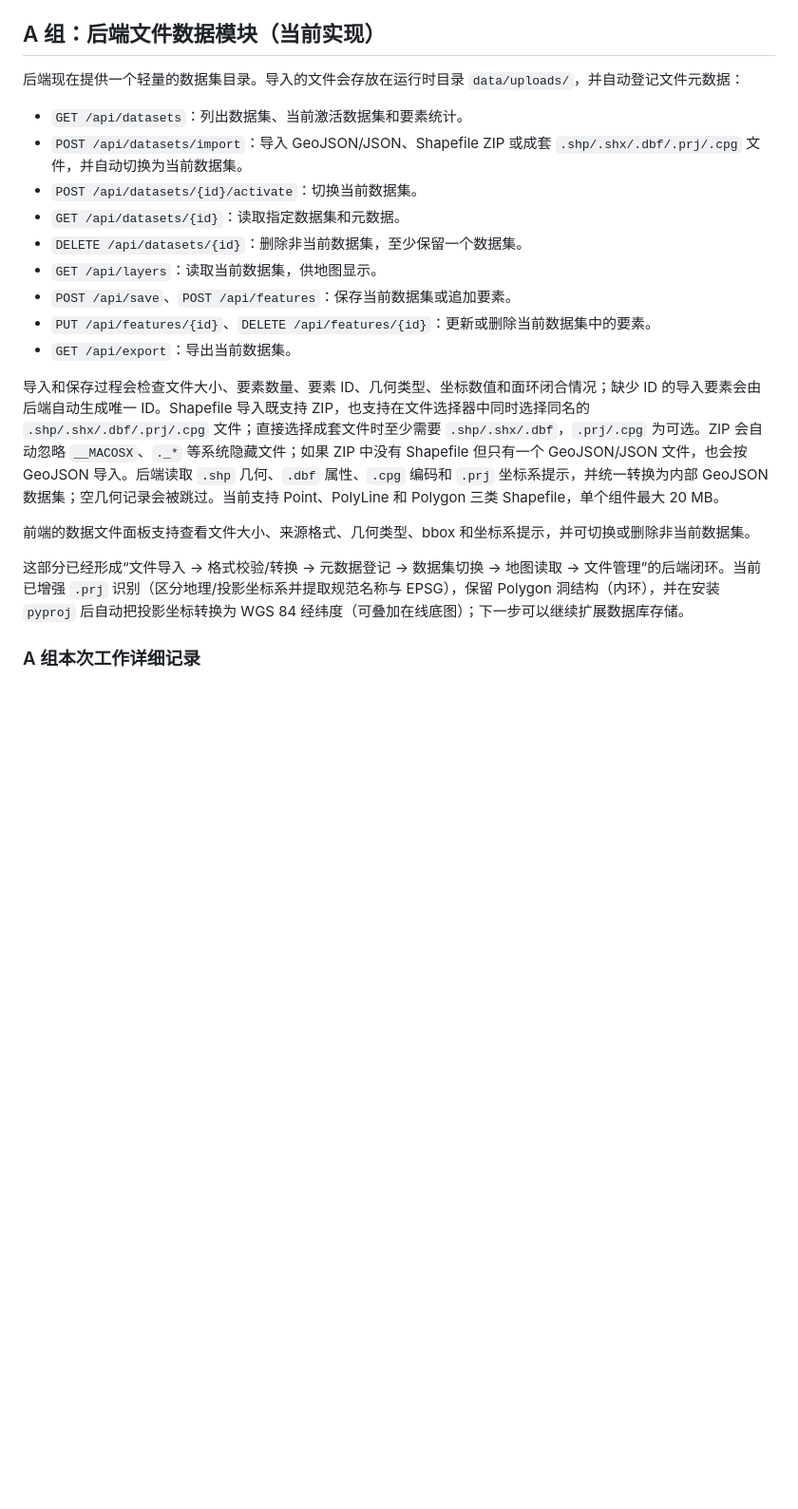
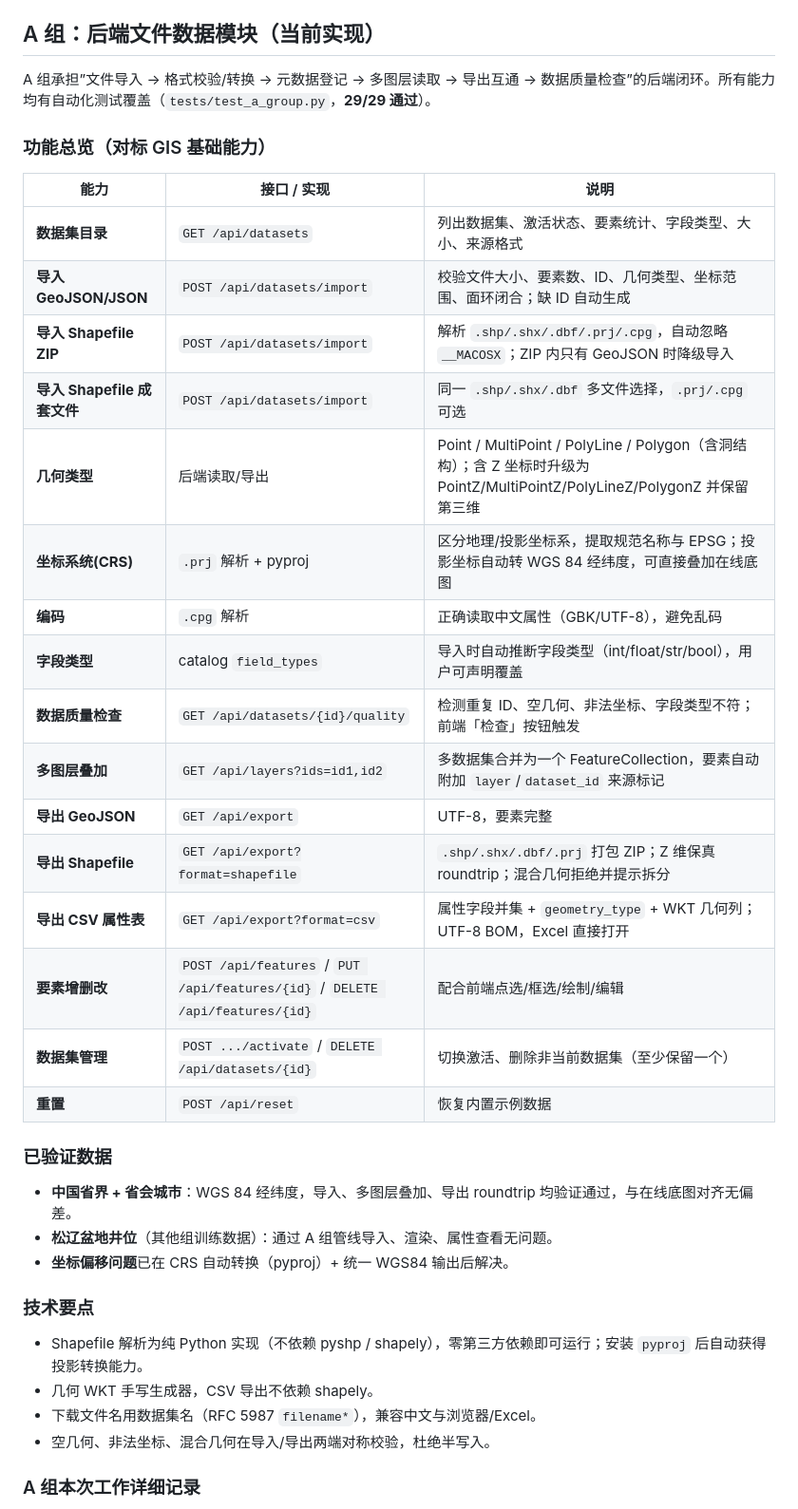
Before and after one commit to cy873994525-blip/GIS, a Markdown page: README.md, the part around the change. Shown at 95% size. GitHub-like rendering; blank space fills up the shorter version.

Commit message:
A组：README汇报材料升级（2026-11-05）——将A组章节开头从早期描述重写为汇报版功能总览表（导入/导出/CRS/MultiPoint/Z维/多图层合并/CSV/质量检查/数据集管理16项能力），补充已验证数据与技术要点；冒烟验证首页及核心API全部200

```diff
--- a/README.md
+++ b/README.md
@@ -115,23 +115,41 @@ python server.py 8000
 
 ## A 组：后端文件数据模块（当前实现）
 
-后端现在提供一个轻量的数据集目录。导入的文件会存放在运行时目录 `data/uploads/`，并自动登记文件元数据：
+A 组承担”文件导入 → 格式校验/转换 → 元数据登记 → 多图层读取 → 导出互通 → 数据质量检查”的后端闭环。所有能力均有自动化测试覆盖（`tests/test_a_group.py`，**29/29 通过**）。
 
-- `GET /api/datasets`：列出数据集、当前激活数据集和要素统计。
-- `POST /api/datasets/import`：导入 GeoJSON/JSON、Shapefile ZIP 或成套 `.shp/.shx/.dbf/.prj/.cpg` 文件，并自动切换为当前数据集。
-- `POST /api/datasets/{id}/activate`：切换当前数据集。
-- `GET /api/datasets/{id}`：读取指定数据集和元数据。
-- `DELETE /api/datasets/{id}`：删除非当前数据集，至少保留一个数据集。
-- `GET /api/layers`：读取当前数据集，供地图显示。
-- `POST /api/save`、`POST /api/features`：保存当前数据集或追加要素。
-- `PUT /api/features/{id}`、`DELETE /api/features/{id}`：更新或删除当前数据集中的要素。
-- `GET /api/export`：导出当前数据集。
+### 功能总览（对标 GIS 基础能力）
 
-导入和保存过程会检查文件大小、要素数量、要素 ID、几何类型、坐标数值和面环闭合情况；缺少 ID 的导入要素会由后端自动生成唯一 ID。Shapefile 导入既支持 ZIP，也支持在文件选择器中同时选择同名的 `.shp/.shx/.dbf/.prj/.cpg` 文件；直接选择成套文件时至少需要 `.shp/.shx/.dbf`，`.prj/.cpg` 为可选。ZIP 会自动忽略 `__MACOSX`、`._*` 等系统隐藏文件；如果 ZIP 中没有 Shapefile 但只有一个 GeoJSON/JSON 文件，也会按 GeoJSON 导入。后端读取 `.shp` 几何、`.dbf` 属性、`.cpg` 编码和 `.prj` 坐标系提示，并统一转换为内部 GeoJSON 数据集；空几何记录会被跳过。当前支持 Point、PolyLine 和 Polygon 三类 Shapefile，单个组件最大 20 MB。
+| 能力 | 接口 / 实现 | 说明 |
+| --- | --- | --- |
+| **数据集目录** | `GET /api/datasets` | 列出数据集、激活状态、要素统计、字段类型、大小、来源格式 |
+| **导入 GeoJSON/JSON** | `POST /api/datasets/import` | 校验文件大小、要素数、ID、几何类型、坐标范围、面环闭合；缺 ID 自动生成 |
+| **导入 Shapefile ZIP** | `POST /api/datasets/import` | 解析 `.shp/.shx/.dbf/.prj/.cpg`，自动忽略 `__MACOSX`；ZIP 内只有 GeoJSON 时降级导入 |
+| **导入 Shapefile 成套文件** | `POST /api/datasets/import` | 同一 `.shp/.shx/.dbf` 多文件选择，`.prj/.cpg` 可选 |
+| **几何类型** | 后端读取/导出 | Point / MultiPoint / PolyLine / Polygon（含洞结构）；含 Z 坐标时升级为 PointZ/MultiPointZ/PolyLineZ/PolygonZ 并保留第三维 |
+| **坐标系统(CRS)** | `.prj` 解析 + pyproj | 区分地理/投影坐标系，提取规范名称与 EPSG；投影坐标自动转 WGS 84 经纬度，可直接叠加在线底图 |
+| **编码** | `.cpg` 解析 | 正确读取中文属性（GBK/UTF-8），避免乱码 |
+| **字段类型** | catalog `field_types` | 导入时自动推断字段类型（int/float/str/bool），用户可声明覆盖 |
+| **数据质量检查** | `GET /api/datasets/{id}/quality` | 检测重复 ID、空几何、非法坐标、字段类型不符；前端「检查」按钮触发 |
+| **多图层叠加** | `GET /api/layers?ids=id1,id2` | 多数据集合并为一个 FeatureCollection，要素自动附加 `layer`/`dataset_id` 来源标记 |
+| **导出 GeoJSON** | `GET /api/export` | UTF-8，要素完整 |
+| **导出 Shapefile** | `GET /api/export?format=shapefile` | `.shp/.shx/.dbf/.prj` 打包 ZIP；Z 维保真 roundtrip；混合几何拒绝并提示拆分 |
+| **导出 CSV 属性表** | `GET /api/export?format=csv` | 属性字段并集 + `geometry_type` + WKT 几何列；UTF-8 BOM，Excel 直接打开 |
+| **要素增删改** | `POST /api/features` / `PUT /api/features/{id}` / `DELETE /api/features/{id}` | 配合前端点选/框选/绘制/编辑 |
+| **数据集管理** | `POST .../activate` / `DELETE /api/datasets/{id}` | 切换激活、删除非当前数据集（至少保留一个） |
+| **重置** | `POST /api/reset` | 恢复内置示例数据 |
 
-前端的数据文件面板支持查看文件大小、来源格式、几何类型、bbox 和坐标系提示，并可切换或删除非当前数据集。
+### 已验证数据
 
-这部分已经形成“文件导入 → 格式校验/转换 → 元数据登记 → 数据集切换 → 地图读取 → 文件管理”的后端闭环。当前已增强 `.prj` 识别（区分地理/投影坐标系并提取规范名称与 EPSG），保留 Polygon 洞结构（内环），并在安装 `pyproj` 后自动把投影坐标转换为 WGS 84 经纬度（可叠加在线底图）；下一步可以继续扩展数据库存储。
+- **中国省界 + 省会城市**：WGS 84 经纬度，导入、多图层叠加、导出 roundtrip 均验证通过，与在线底图对齐无偏差。
+- **松辽盆地井位**（其他组训练数据）：通过 A 组管线导入、渲染、属性查看无问题。
+- **坐标偏移问题**已在 CRS 自动转换（pyproj）+ 统一 WGS84 输出后解决。
+
+### 技术要点
+
+- Shapefile 解析为纯 Python 实现（不依赖 pyshp / shapely），零第三方依赖即可运行；安装 `pyproj` 后自动获得投影转换能力。
+- 几何 WKT 手写生成器，CSV 导出不依赖 shapely。
+- 下载文件名用数据集名（RFC 5987 `filename*`），兼容中文与浏览器/Excel。
+- 空几何、非法坐标、混合几何在导入/导出两端对称校验，杜绝半写入。
 
 ### A 组本次工作详细记录
 
```
